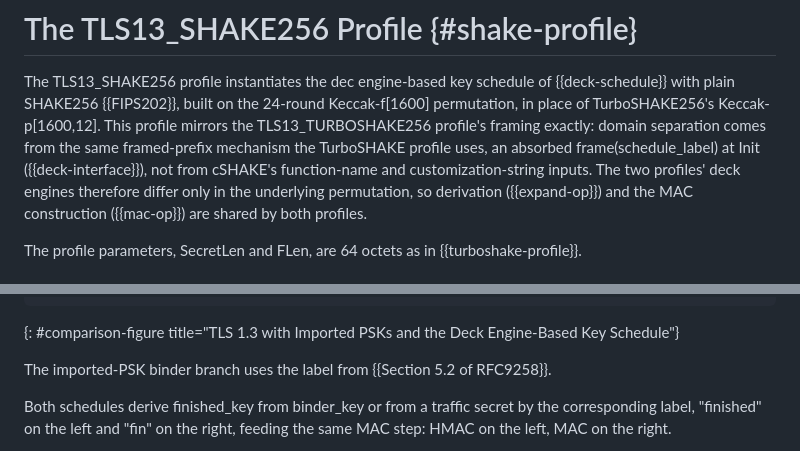
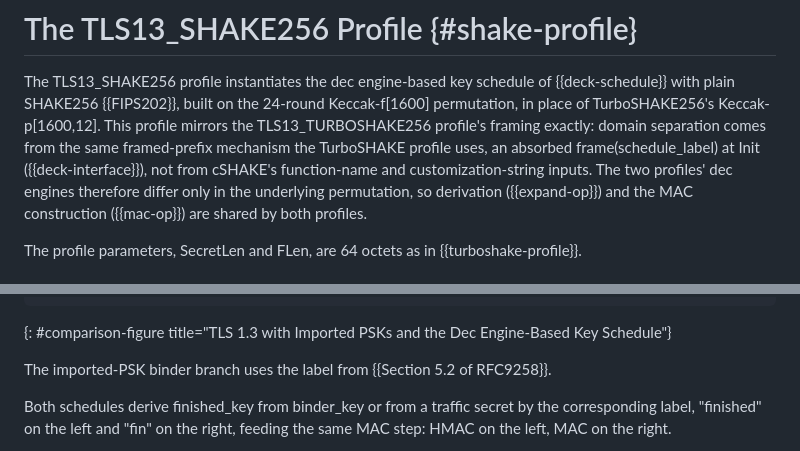
Before and after one commit to grittygrease/draft-sullivan-tls-xof-schedule-collab, a Markdown page: draft-sullivan-tls-xof-schedule.md, 2 parts joined by grey strips. Drawn GitHub-style.

Commit message:
Fix typos

```diff
--- a/draft-sullivan-tls-xof-schedule.md
+++ b/draft-sullivan-tls-xof-schedule.md
@@ -1535,7 +1535,7 @@ Keccak-p\[1600,12\].  This profile mirrors the TLS13_TURBOSHAKE256
 profile's framing exactly:  domain separation comes from the same
 framed-prefix mechanism the TurboSHAKE profile uses, an absorbed
 frame(schedule_label) at Init ({{deck-interface}}), not from cSHAKE's
-function-name and customization-string inputs.  The two profiles' deck engines
+function-name and customization-string inputs.  The two profiles' dec engines
 therefore differ only in the underlying permutation, so derivation
 ({{expand-op}}) and the MAC construction ({{mac-op}}) are shared by both
 profiles.
@@ -2351,7 +2351,7 @@ and the figure labels the dec engine side generically.
          +-> "res master"  TH_CF          +-> resumption_secret
          |   = resumption_secret          |
 ~~~
-{: #comparison-figure title="TLS 1.3 with Imported PSKs and the Deck
+{: #comparison-figure title="TLS 1.3 with Imported PSKs and the Dec
 Engine-Based Key Schedule"}
 
 The imported-PSK binder branch uses the label from {{Section 5.2 of
```
